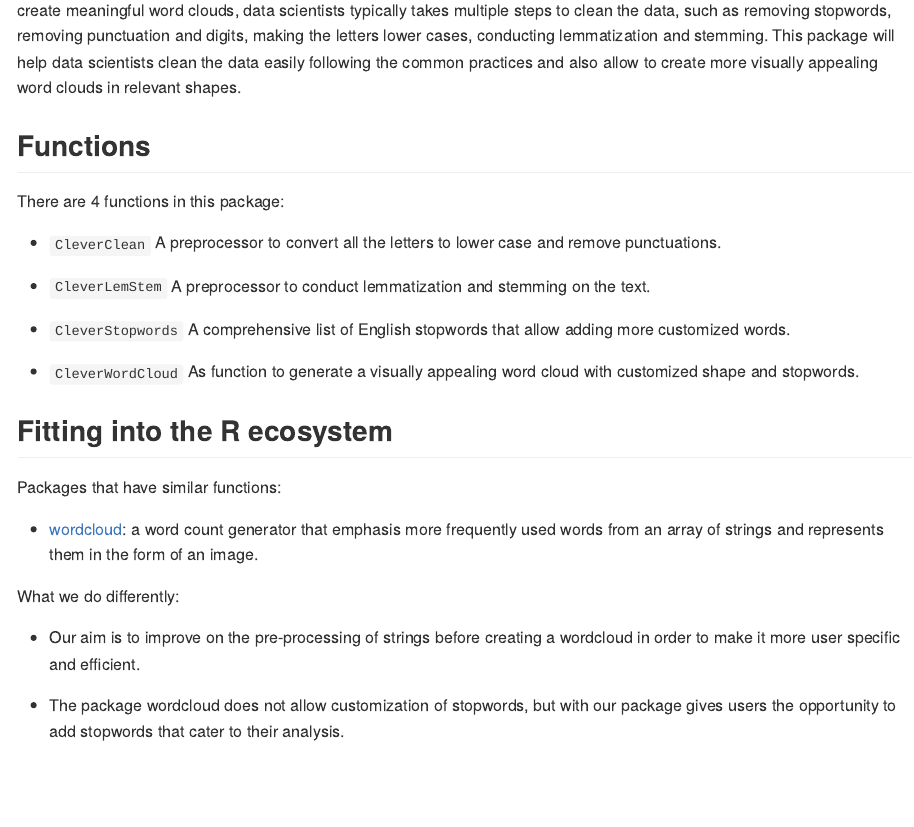
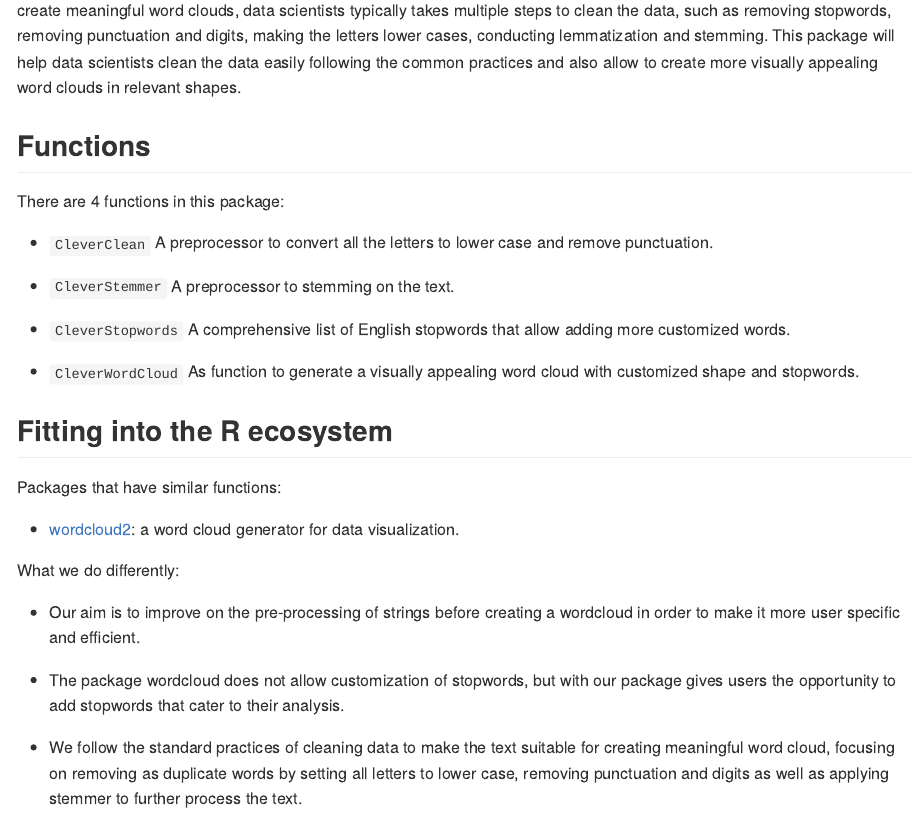
Before and after one commit to UBC-MDS/clevercloudr, an R Markdown document (README.Rmd): the page in a window 1100 px wide, from 140 px down. The pictures show the output file README.md that the author committed with the source, drawn offline in the style of GitHub.

Commit message:
Update README

```diff
--- a/README.Rmd
+++ b/README.Rmd
@@ -19,7 +19,7 @@ knitr::opts_chunk$set(
 
 <!-- badges: end -->
 
-The goal of clevercloudr is to to serve as the one-step solution to create meaningful and visually appealing word clouds. To create meaningful word clouds, data scientists typically takes multiple steps to clean the data, such as removing stopwords, removing punctuation and digits, making the letters lower cases, conducting lemmatization and stemming. This package will help data scientists clean the data easily following the common practices and also allow to create more visually appealing word clouds in relevant shapes.
+The goal of clevercloudr is to to serve as a solution to create meaningful word clouds. To create meaningful word clouds, data scientists typically takes multiple steps to clean the data, such as removing stopwords, removing punctuation and digits, making the letters lower cases, conducting stemming. This package will help data scientists clean the data easily following the common practices and also allow to create more meaningful word clouds.
 
 ## **Functions**
 
@@ -27,7 +27,7 @@ There are 4 functions in this package:
 
 -   `CleverClean` A preprocessor to convert all the letters to lower case and remove punctuations.
 
--   `CleverLemStem` A preprocessor to conduct lemmatization and stemming on the text.
+-   `CleverStemmer` A preprocessor to stemming on the text
 
 -   `CleverStopwords` A comprehensive list of English stopwords that allow adding more customized words.
 
@@ -37,7 +37,7 @@ There are 4 functions in this package:
 
 Packages that have similar functions:
 
--   [wordcloud](https://www.rdocumentation.org/packages/wordcloud/versions/2.6/topics/wordcloud): a word count generator that emphasis more frequently used words from an array of strings and represents them in the form of an image.
+-   [wordcloud2](https://cran.r-project.org/web/packages/wordcloud2/vignettes/wordcloud.html): a word cloud generator for data visualization
 
 What we do differently:
 
@@ -45,7 +45,7 @@ What we do differently:
 
 -   The package wordcloud does not allow customization of stopwords, but with our package gives users the opportunity to add stopwords that cater to their analysis.
 
--   We follow the standard practices of cleaning data to make the text suitable for creating meaningful word cloud, focusing on removing as many redundant and duplicate words by setting all letters to lower case, removing punctuation and digits as well as applying lemmetaizer and stemmer to further process the text.
+-   We follow the standard practices of cleaning data to make the text suitable for creating meaningful word cloud, focusing on removing duplicate words by setting all letters to lower case, removing punctuation and digits as well as applying a stemmer to further process the text.
 
 ## Installation
 
```
Also changed, not shown: README.html (added), README.md.
